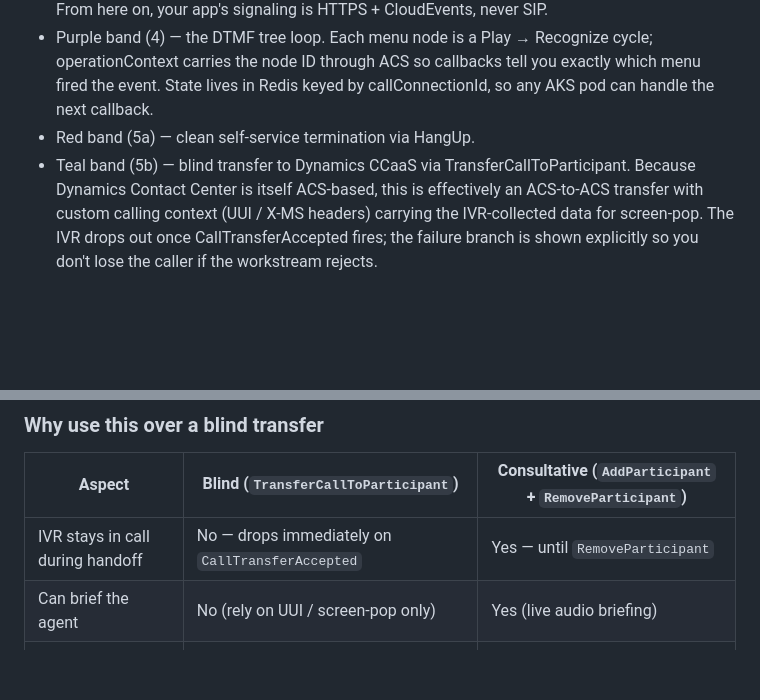
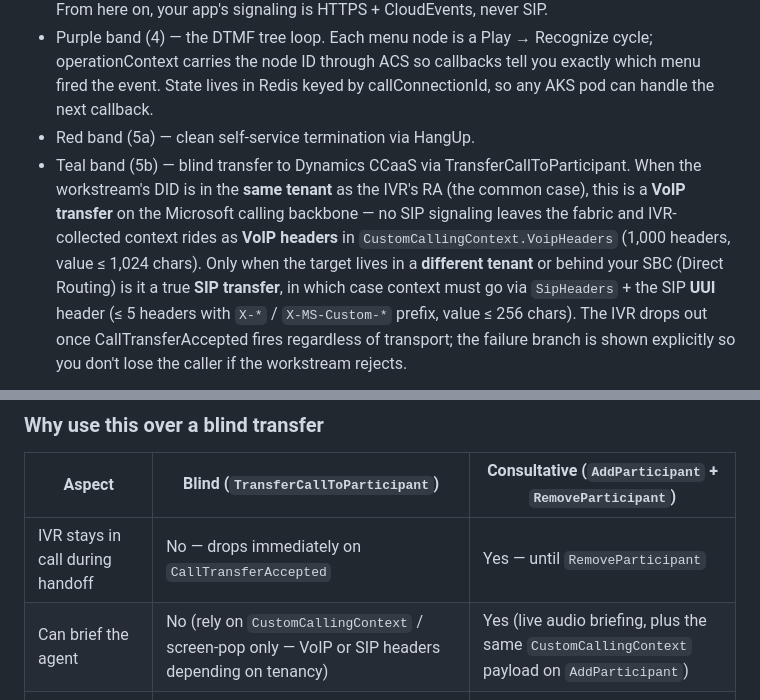
Before and after one commit to colincmac/agentic-voice-ai, a Markdown page: docs/architecture/call-flow.md, 2 parts joined by grey strips. Rendered like a GitHub page; blank space fills up the shorter version.

````diff
--- a/docs/architecture/call-flow.md
+++ b/docs/architecture/call-flow.md
@@ -237,7 +271,7 @@ Think of TPE as making the ACS resource look, to Teams Phone System, like just a
 - Yellow band (3) — IncomingCall arrives via Event Grid; your app answers via Call Automation. From here on, your app's signaling is HTTPS + CloudEvents, never SIP.
 - Purple band (4) — the DTMF tree loop. Each menu node is a Play → Recognize cycle; operationContext carries the node ID through ACS so callbacks tell you exactly which menu fired the event. State lives in Redis keyed by callConnectionId, so any AKS pod can handle the next callback.
 - Red band (5a) — clean self-service termination via HangUp.
-- Teal band (5b) — blind transfer to Dynamics CCaaS via TransferCallToParticipant. Because Dynamics Contact Center is itself ACS-based, this is effectively an ACS-to-ACS transfer with custom calling context (UUI / X-MS headers) carrying the IVR-collected data for screen-pop. The IVR drops out once CallTransferAccepted fires; the failure branch is shown explicitly so you don't lose the caller if the workstream rejects.
+- Teal band (5b) — blind transfer to Dynamics CCaaS via TransferCallToParticipant. When the workstream's DID is in the **same tenant** as the IVR's RA (the common case), this is a **VoIP transfer** on the Microsoft calling backbone — no SIP signaling leaves the fabric and IVR-collected context rides as **VoIP headers** in `CustomCallingContext.VoipHeaders` (1,000 headers, value ≤ 1,024 chars). Only when the target lives in a **different tenant** or behind your SBC (Direct Routing) is it a true **SIP transfer**, in which case context must go via `SipHeaders` + the SIP **UUI** header (≤ 5 headers with `X-*` / `X-MS-Custom-*` prefix, value ≤ 256 chars). The IVR drops out once CallTransferAccepted fires regardless of transport; the failure branch is shown explicitly so you don't lose the caller if the workstream rejects.
 
 ```mermaid
 sequenceDiagram
@@ -534,7 +568,7 @@ sequenceDiagram
 | Aspect | Blind (`TransferCallToParticipant`) | Consultative (`AddParticipant` + `RemoveParticipant`) |
 |---|---|---|
 | IVR stays in call during handoff | No — drops immediately on `CallTransferAccepted` | Yes — until `RemoveParticipant` |
-| Can brief the agent | No (rely on UUI / screen-pop only) | Yes (live audio briefing) |
+| Can brief the agent | No (rely on `CustomCallingContext` / screen-pop only — VoIP or SIP headers depending on tenancy) | Yes (live audio briefing, plus the same `CustomCallingContext` payload on `AddParticipant`) |
 | Caller experience on agent reject | Lost unless you handle `CallTransferFailed` | Caller never disconnected; just stays on hold |
 | Cost / complexity | Lower — fewer events, simpler state | Higher — must manage 3-party media + per-leg events |
 | Best for | High-volume, well-known queues | VIP, complex escalations, supervisor takeover |
````
Also changed, not shown: other parts of docs/architecture/call-flow.md (+43 -9 lines).
